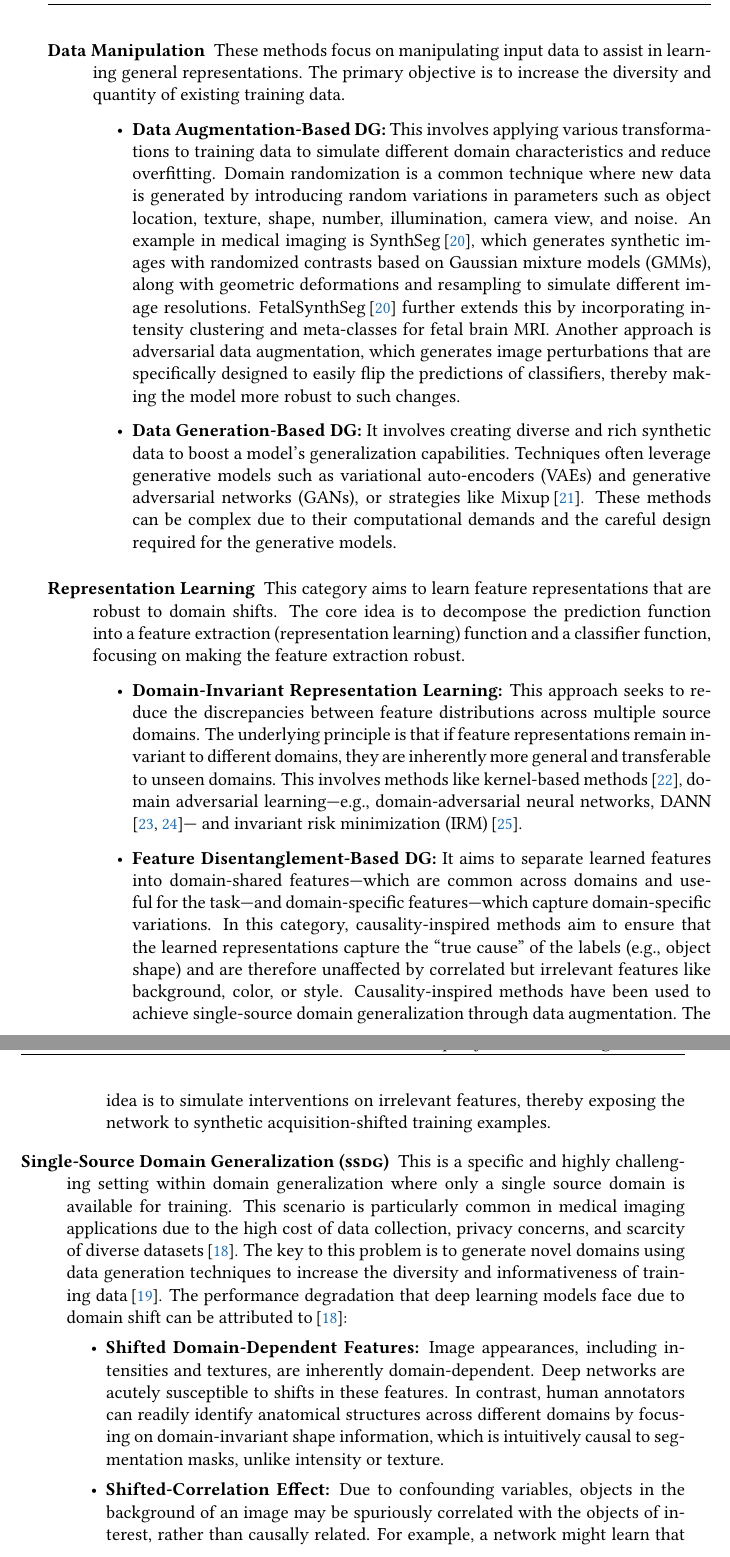
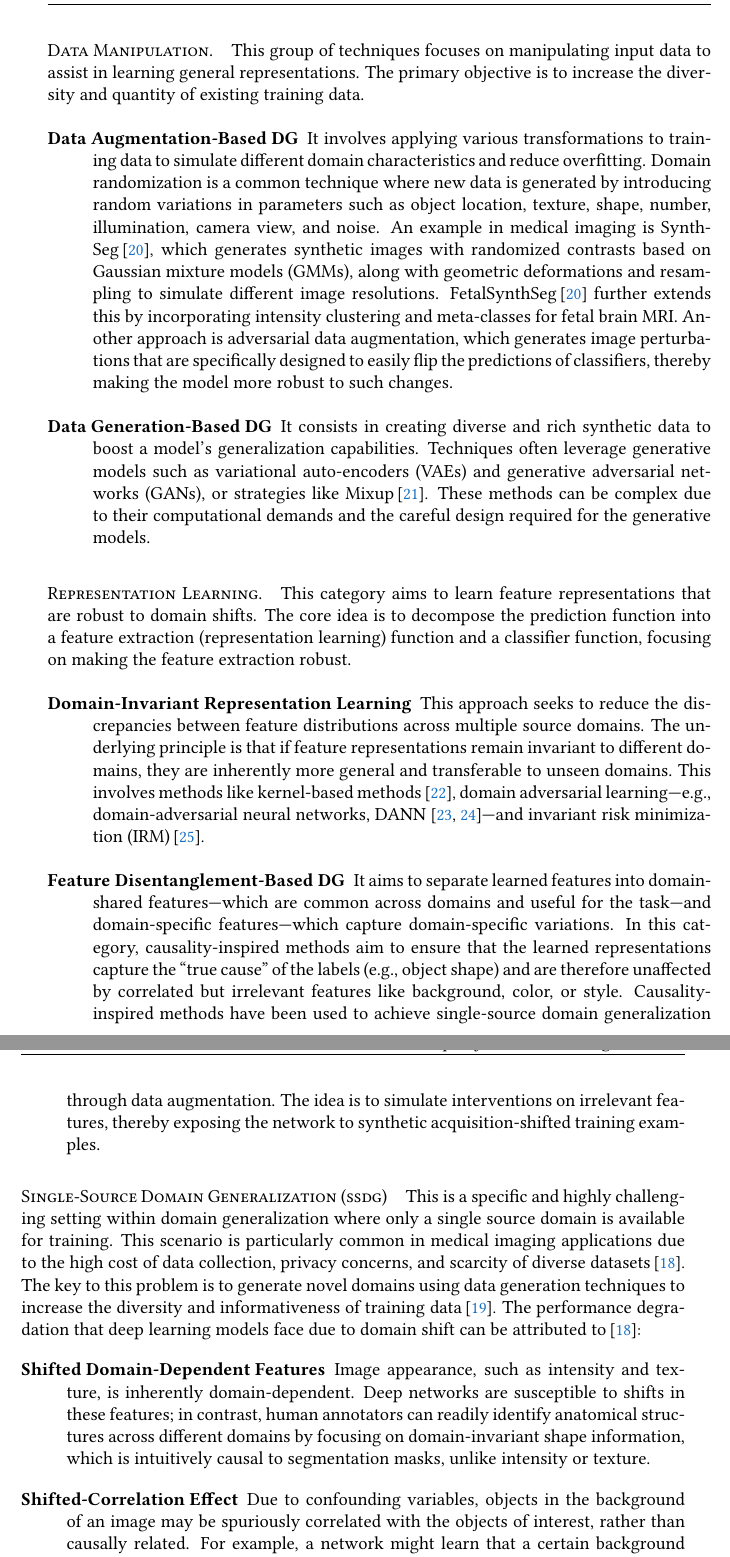
Before and after one commit to sim1-99/master-thesis, a LaTeX thesis (MScThesis.tex, which reads sources/TechniquesForFetalBrainSegmentation.tex): two parts of pages 26 and 27 of 93, joined at a grey line, cut so that both start at the same text. Compiled offline with pdfLaTeX.

Commit message:
Formatting

```diff
--- a/sources/TechniquesForFetalBrainSegmentation.tex
+++ b/sources/TechniquesForFetalBrainSegmentation.tex
@@ -12,21 +12,25 @@ This chapter reviews the main methods for fetal brain segmentation, introducing
 \section{Domain Generalization} \label{sec:DomainGeneralization}
 In medical image segmentation, a \emph{domain} encapsulates both the feature space and the underlying marginal distribution of imaging data. Domain shifts arise when models trained on one domain are tested on data from another dataset. In medical imaging, the most prevalent sources of domain shift arise from variations in image acquisition processes, encompassing differences in imaging modalities, scanning protocols, and device manufacturers---a more exhaustive description of the potential sources can be found in Section \ref{sec:Challenges}. This is frequently referred to as \enquote{acquisition shift}. Unlike data generalization, where test samples share the same distribution as training data, domain generalization addresses the scenario where test data arise from a distinct, unseen domain\,\cite{Ouyang2023}.
 
-Domain generalization (DG) methods can be categorized into three main groups, which are often complementary and can be combined to achieve higher performance\,\cite{Wang2023}:
+Domain generalization (DG) methods can be categorized into three main groups, which are often complementary and can be combined to achieve higher performance\,\cite{Wang2023}.
+
+\paragraph{Data Manipulation.}
+This group of techniques focuses on manipulating input data to assist in learning general representations. The primary objective is to increase the diversity and quantity of existing training data.
 \begin{description}
-    \item[Data Manipulation] These methods focus on manipulating input data to assist in learning general representations. The primary objective is to increase the diversity and quantity of existing training data.
-    \begin{itemize}
-        \item \textbf{Data Augmentation-Based DG:} This involves applying various transformations to training data  to simulate different domain characteristics and reduce overfitting. Domain randomization is a common technique where new data is generated by introducing random variations in parameters such as object location, texture, shape, number, illumination, camera view, and noise. An example in medical imaging is SynthSeg\,\cite{Billot2023}, which generates synthetic images with randomized contrasts based on Gaussian mixture models (GMMs), along with geometric deformations and resampling to simulate different image resolutions. FetalSynthSeg\,\cite{Billot2023} further extends this by incorporating intensity clustering and meta-classes for fetal brain MRI. Another approach is adversarial data augmentation, which generates image perturbations that are specifically designed to easily flip the predictions of classifiers, thereby making the model more robust to such changes.
-        \item \textbf{Data Generation-Based DG:} It involves creating diverse and rich synthetic data to boost a model's generalization capabilities. Techniques often leverage generative models such as variational auto-encoders (VAEs) and generative adversarial networks (GANs), or strategies like Mixup\,\cite{Zhang2018}. These methods can be complex due to their computational demands and the careful design required for the generative models.
-    \end{itemize}
-    \item[Representation Learning] This category aims to learn feature representations that are robust to domain shifts. The core idea is to decompose the prediction function into a feature extraction (representation learning) function and a classifier function, focusing on making the feature extraction robust.
-    \begin{itemize}
-        \item \textbf{Domain-Invariant Representation Learning:} This approach seeks to reduce the discrepancies between feature distributions across multiple source domains. The underlying principle is that if feature representations remain invariant to different domains, they are inherently more general and transferable to unseen domains. This involves methods like kernel-based methods\,\cite{Blanchard2021}, domain adversarial learning---e.g., domain-adversarial neural networks, DANN \cite{Ganin2015, Ganin2016}--- and invariant risk minimization (IRM)\,\cite{Krueger2021}.
-        \item \textbf{Feature Disentanglement-Based DG:} It aims to separate learned features into domain-shared features---which are common across domains and useful for the task---and domain-specific features---which capture domain-specific variations. In this category, causality-inspired methods aim to ensure that the learned representations capture the \enquote{true cause} of the labels (e.g., object shape) and are therefore unaffected by correlated but irrelevant features like background, color, or style. Causality-inspired methods have been used to achieve single-source domain generalization through data augmentation. The idea is to simulate interventions on irrelevant features, thereby exposing the network to synthetic acquisition-shifted training examples.
-    \end{itemize}
-    \item[Single-Source Domain Generalization (\textsc{ssdg})] This is a specific and highly challenging setting within domain generalization where only a single source domain is available for training. This scenario is particularly common in medical imaging applications due to the high cost of data collection, privacy concerns, and scarcity of diverse datasets\,\cite{Ouyang2023}. The key to this problem is to generate novel domains using data generation techniques to increase the diversity and informativeness of training data\,\cite{Wang2023}. The performance degradation that deep learning models face due to domain shift can be attributed to\,\cite{Ouyang2023}:
-    \begin{itemize}
-        \item \textbf{Shifted Domain-Dependent Features:} Image appearances, including intensities and textures, are inherently domain-dependent. Deep networks are acutely susceptible to shifts in these features. In contrast, human annotators can readily identify anatomical structures across different domains by focusing on domain-invariant shape information, which is intuitively causal to segmentation masks, unlike intensity or texture.
-        \item \textbf{Shifted-Correlation Effect:} Due to confounding variables, objects in the background of an image may be spuriously correlated with the objects of interest, rather than causally related. For example, a network might learn that a certain background artifact (which, in the case of fetal MRI, would be the skull and the maternal tissues) is correlated with a specific anatomical structure within a source domain. If this artifact is absent or appears differently in an unseen target domain, the network's reliance on this spurious correlation can lead to failure.
-    \end{itemize}
+    \item[Data Augmentation-Based DG] It involves applying various transformations to training data to simulate different domain characteristics and reduce overfitting. Domain randomization is a common technique where new data is generated by introducing random variations in parameters such as object location, texture, shape, number, illumination, camera view, and noise. An example in medical imaging is SynthSeg\,\cite{Billot2023}, which generates synthetic images with randomized contrasts based on Gaussian mixture models (GMMs), along with geometric deformations and resampling to simulate different image resolutions. FetalSynthSeg\,\cite{Billot2023} further extends this by incorporating intensity clustering and meta-classes for fetal brain MRI. Another approach is adversarial data augmentation, which generates image perturbations that are specifically designed to easily flip the predictions of classifiers, thereby making the model more robust to such changes.
+    \item[Data Generation-Based DG] It consists in creating diverse and rich synthetic data to boost a model's generalization capabilities. Techniques often leverage generative models such as variational auto-encoders (VAEs) and generative adversarial networks (GANs), or strategies like Mixup\,\cite{Zhang2018}. These methods can be complex due to their computational demands and the careful design required for the generative models.
+\end{description}
+
+\paragraph{Representation Learning.} This category aims to learn feature representations that are robust to domain shifts. The core idea is to decompose the prediction function into a feature extraction (representation learning) function and a classifier function, focusing on making the feature extraction robust.
+\begin{description}
+    \item[Domain-Invariant Representation Learning] This approach seeks to reduce the discrepancies between feature distributions across multiple source domains. The underlying principle is that if feature representations remain invariant to different domains, they are inherently more general and transferable to unseen domains. This involves methods like kernel-based methods\,\cite{Blanchard2021}, domain adversarial learning---e.g., domain-adversarial neural networks, DANN \cite{Ganin2015, Ganin2016}---and invariant risk minimization (IRM)\,\cite{Krueger2021}.
+    \item[Feature Disentanglement-Based DG] It aims to separate learned features into domain-shared features---which are common across domains and useful for the task---and domain-specific features---which capture domain-specific variations. In this category, causality-inspired methods aim to ensure that the learned representations capture the \enquote{true cause} of the labels (e.g., object shape) and are therefore unaffected by correlated but irrelevant features like background, color, or style. Causality-inspired methods have been used to achieve single-source domain generalization through data augmentation. The idea is to simulate interventions on irrelevant features, thereby exposing the network to synthetic acquisition-shifted training examples.
+\end{description}
+
+\paragraph{Single-Source Domain Generalization (\textsc{ssdg})}
+This is a specific and highly challenging setting within domain generalization where only a single source domain is available for training. This scenario is particularly common in medical imaging applications due to the high cost of data collection, privacy concerns, and scarcity of diverse datasets\,\cite{Ouyang2023}. The key to this problem is to generate novel domains using data generation techniques to increase the diversity and informativeness of training data\,\cite{Wang2023}. The performance degradation that deep learning models face due to domain shift can be attributed to\,\cite{Ouyang2023}:
+\begin{description}
+    \item[Shifted Domain-Dependent Features] Image appearance, such as intensity and texture, is inherently domain-dependent. Deep networks are susceptible to shifts in these features; in contrast, human annotators can readily identify anatomical structures across different domains by focusing on domain-invariant shape information, which is intuitively causal to segmentation masks, unlike intensity or texture.
+    \item[Shifted-Correlation Effect] Due to confounding variables, objects in the background of an image may be spuriously correlated with the objects of interest, rather than causally related. For example, a network might learn that a certain background artifact (which, in the case of fetal MRI, would be the skull and the maternal tissues) is correlated with a specific anatomical structure within a source domain. If this artifact is absent or appears differently in an unseen target domain, the network's reliance on this spurious correlation can lead to failure.
+\end{description}
 The goal of \textsc{ssdg} is to mitigate these effects by steering the network towards learning domain-invariant features, such as shape information, and immunizing the segmentation model against the shifted-correlation effect by removing confounders during training. This is exactly the idea behind GIN-IPA\,\cite{Ouyang2023}, that is discussed in greater detail in Section \ref{sec:Challenges}.
```
Also changed, not shown: sources/TechniquesForFetalBrainSegmentation.tex (1 more changed lines).
